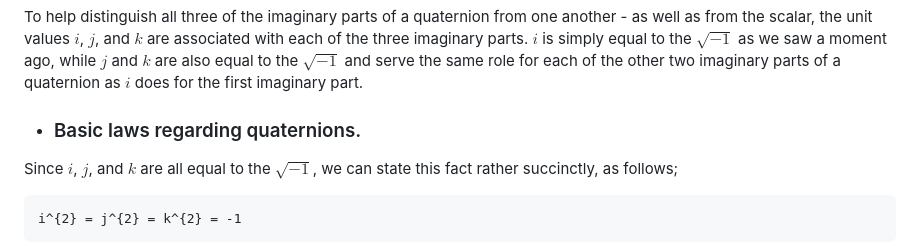
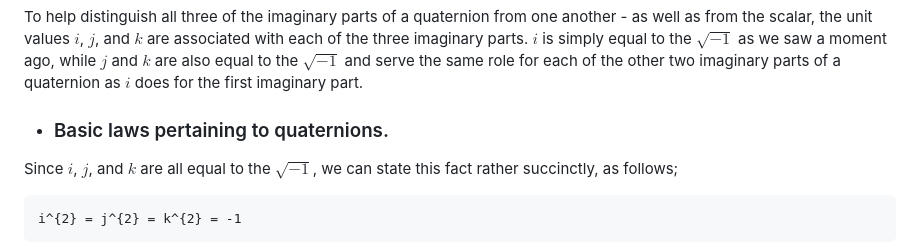
Before and after one commit to c-sanders/Quaternion, a Markdown page: README.md, the part around the change. Rendered like a GitHub page.

```diff
--- a/README.md
+++ b/README.md
@@ -36,7 +36,7 @@ are also equal to the $\sqrt{-1}$ and serve the same role for each of the other
 parts of a quaternion as $i$ does for the first imaginary part.
 
 
-* ### Basic laws regarding quaternions.
+* ### Basic laws pertaining to quaternions.
 
 Since $i$, $j$, and $k$ are all equal to the $\sqrt{-1}$, we can state this
 fact rather succinctly, as follows;
```
